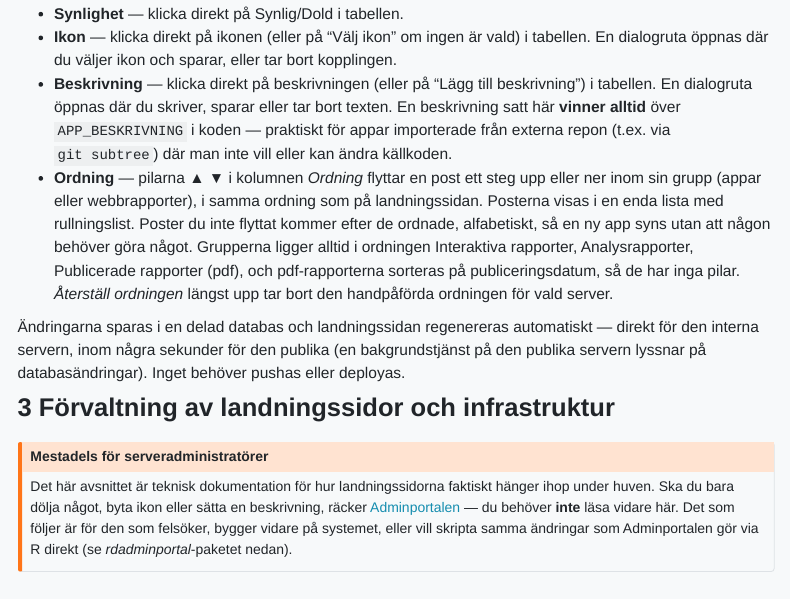
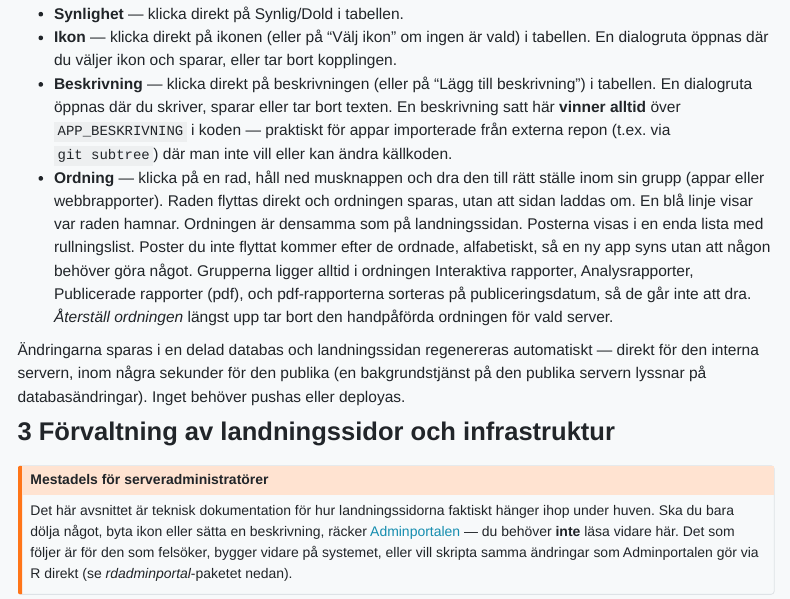
Before and after one commit to Region-Dalarna/dokumentation, a Quarto document (publicering.qmd): the page in a window 1100 px wide, from 12620 px down. Rendered offline with R 4.5, knitr and Pandoc in place of Quarto, with nearby package versions; menus at the side of the page are left out; long lines of code are wrapped.

Commit message:
Ordning på landningssidan: dra och släpp i stället för pilar
Co-Authored-By: Claude Sonnet 5.5 <noreply@anthropic.com>
Claude-Session: https://claude.ai/code/session_014bzEkHybYNzvcyicG3yioL

```diff
--- a/publicering.qmd
+++ b/publicering.qmd
@@ -471,7 +471,7 @@ Vill du dölja något, byta ikon, eller sätta/ändra en beskrivningstext — ut
 - **Synlighet** — klicka direkt på Synlig/Dold i tabellen.
 - **Ikon** — klicka direkt på ikonen (eller på "Välj ikon" om ingen är vald) i tabellen. En dialogruta öppnas där du väljer ikon och sparar, eller tar bort kopplingen.
 - **Beskrivning** — klicka direkt på beskrivningen (eller på "Lägg till beskrivning") i tabellen. En dialogruta öppnas där du skriver, sparar eller tar bort texten. En beskrivning satt här **vinner alltid** över `APP_BESKRIVNING` i koden — praktiskt för appar importerade från externa repon (t.ex. via `git subtree`) där man inte vill eller kan ändra källkoden.
-- **Ordning** — pilarna ▲ ▼ i kolumnen *Ordning* flyttar en post ett steg upp eller ner inom sin grupp (appar eller webbrapporter), i samma ordning som på landningssidan. Posterna visas i en enda lista med rullningslist. Poster du inte flyttat kommer efter de ordnade, alfabetiskt, så en ny app syns utan att någon behöver göra något. Grupperna ligger alltid i ordningen Interaktiva rapporter, Analysrapporter, Publicerade rapporter (pdf), och pdf-rapporterna sorteras på publiceringsdatum, så de har inga pilar. *Återställ ordningen* längst upp tar bort den handpåförda ordningen för vald server.
+- **Ordning** — klicka på en rad, håll ned musknappen och dra den till rätt ställe inom sin grupp (appar eller webbrapporter). Raden flyttas direkt och ordningen sparas, utan att sidan laddas om. En blå linje visar var raden hamnar. Ordningen är densamma som på landningssidan. Posterna visas i en enda lista med rullningslist. Poster du inte flyttat kommer efter de ordnade, alfabetiskt, så en ny app syns utan att någon behöver göra något. Grupperna ligger alltid i ordningen Interaktiva rapporter, Analysrapporter, Publicerade rapporter (pdf), och pdf-rapporterna sorteras på publiceringsdatum, så de går inte att dra. *Återställ ordningen* längst upp tar bort den handpåförda ordningen för vald server.
 
 Ändringarna sparas i en delad databas och landningssidan regenereras automatiskt — direkt för den interna servern, inom några sekunder för den publika (en bakgrundstjänst på den publika servern lyssnar på databasändringar). Inget behöver pushas eller deployas.
 
```
